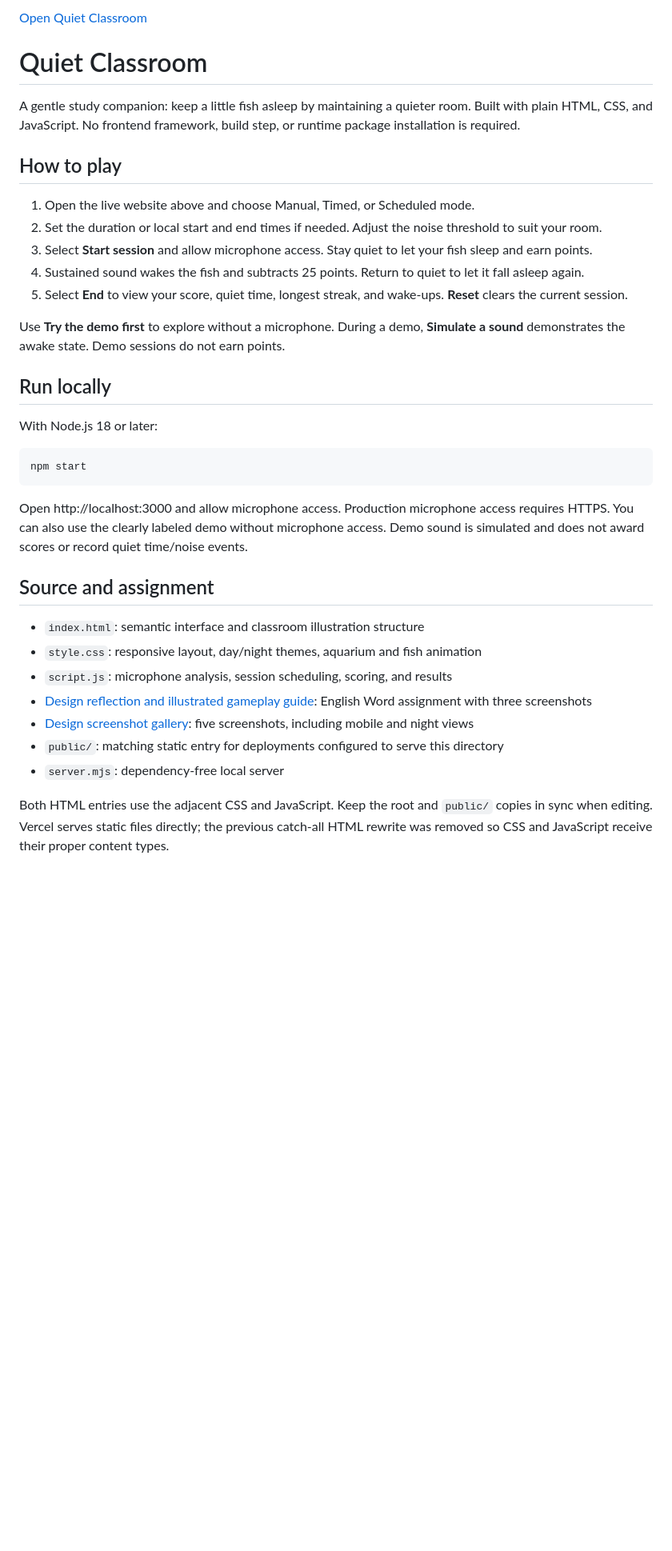
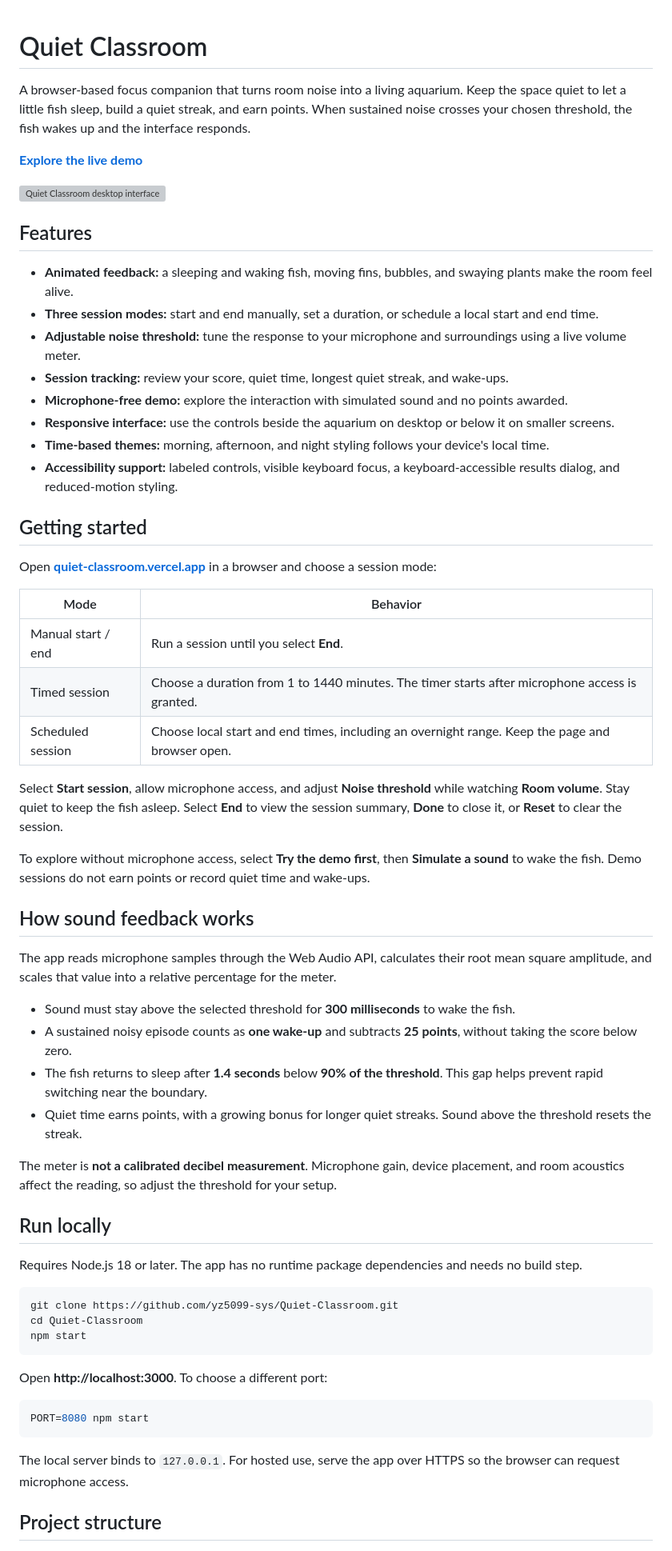
Before and after one commit to yz5099-sys/Quiet-Classroom, a Markdown page: README.md, the part around one of its changes. Shown at 80% size. GitHub-like rendering; blank space fills up the shorter version; grey boxes are pictures that could not be loaded.

Commit message:
Rewrite README as developer-facing project documentation

````diff
--- a/README.md
+++ b/README.md
@@ -1,38 +1,64 @@
-[Open Quiet Classroom](https://quiet-classroom.vercel.app/)
-
 # Quiet Classroom
 
-A gentle study companion: keep a little fish asleep by maintaining a quieter room. Built with plain HTML, CSS, and JavaScript. No frontend framework, build step, or runtime package installation is required.
+A browser-based focus companion that turns room noise into a living aquarium. Keep the space quiet to let a little fish sleep, build a quiet streak, and earn points. When sustained noise crosses your chosen threshold, the fish wakes up and the interface responds.
 
-## How to play
+**[Explore the live demo](https://quiet-classroom.vercel.app/)**
 
-1. Open the live website above and choose Manual, Timed, or Scheduled mode.
-2. Set the duration or local start and end times if needed. Adjust the noise threshold to suit your room.
-3. Select **Start session** and allow microphone access. Stay quiet to let your fish sleep and earn points.
-4. Sustained sound wakes the fish and subtracts 25 points. Return to quiet to let it fall asleep again.
-5. Select **End** to view your score, quiet time, longest streak, and wake-ups. **Reset** clears the current session.
+![Quiet Classroom desktop interface](design/screenshots/01-overview.png)
 
-Use **Try the demo first** to explore without a microphone. During a demo, **Simulate a sound** demonstrates the awake state. Demo sessions do not earn points.
+## Features
+
+- **Animated feedback:** a sleeping and waking fish, moving fins, bubbles, and swaying plants make the room feel alive.
+- **Three session modes:** start and end manually, set a duration, or schedule a local start and end time.
+- **Adjustable noise threshold:** tune the response to your microphone and surroundings using a live volume meter.
+- **Session tracking:** review your score, quiet time, longest quiet streak, and wake-ups.
+- **Microphone-free demo:** explore the interaction with simulated sound and no points awarded.
+- **Responsive interface:** use the controls beside the aquarium on desktop or below it on smaller screens.
+- **Time-based themes:** morning, afternoon, and night styling follows your device's local time.
+- **Accessibility support:** labeled controls, visible keyboard focus, a keyboard-accessible results dialog, and reduced-motion styling.
+
+## Getting started
+
+Open **[quiet-classroom.vercel.app](https://quiet-classroom.vercel.app/)** in a browser and choose a session mode:
+
+| Mode | Behavior |
+| --- | --- |
+| Manual start / end | Run a session until you select **End**. |
+| Timed session | Choose a duration from 1 to 1440 minutes. The timer starts after microphone access is granted. |
+| Scheduled session | Choose local start and end times, including an overnight range. Keep the page and browser open. |
+
+Select **Start session**, allow microphone access, and adjust **Noise threshold** while watching **Room volume**. Stay quiet to keep the fish asleep. Select **End** to view the session summary, **Done** to close it, or **Reset** to clear the session.
+
+To explore without microphone access, select **Try the demo first**, then **Simulate a sound** to wake the fish. Demo sessions do not earn points or record quiet time and wake-ups.
+
+## How sound feedback works
+
+The app reads microphone samples through the Web Audio API, calculates their root mean square amplitude, and scales that value into a relative percentage for the meter.
+
+- Sound must stay above the selected threshold for **300 milliseconds** to wake the fish.
+- A sustained noisy episode counts as **one wake-up** and subtracts **25 points**, without taking the score below zero.
+- The fish returns to sleep after **1.4 seconds** below **90% of the threshold**. This gap helps prevent rapid switching near the boundary.
+- Quiet time earns points, with a growing bonus for longer quiet streaks. Sound above the threshold resets the streak.
+
+The meter is **not a calibrated decibel measurement**. Microphone gain, device placement, and room acoustics affect the reading, so adjust the threshold for your setup.
 
 ## Run locally
 
-With Node.js 18 or later:
+Requires Node.js 18 or later. The app has no runtime package dependencies and needs no build step.
 
 ```sh
+git clone https://github.com/yz5099-sys/Quiet-Classroom.git
+cd Quiet-Classroom
 npm start
 ```
 
-Open http://localhost:3000 and allow microphone access. Production microphone access requires HTTPS. You can also use the clearly labeled demo without microphone access. Demo sound is simulated and does not award scores or record quiet time/noise events.
+Open **http://localhost:3000**. To choose a different port:
 
-## Source and assignment
+```sh
+PORT=8080 npm start
+```
 
-- `index.html`: semantic interface and classroom illustration structure
-- `style.css`: responsive layout, day/night themes, aquarium and fish animation
-- `script.js`: microphone analysis, session scheduling, scoring, and results
-- [Design reflection and illustrated gameplay guide](design/Quiet_Classroom_Design_With_Screenshots_and_Gameplay.docx): English Word assignment with three screenshots
-- [Design screenshot gallery](design/README.md): five screenshots, including mobile and night views
-- `public/`: matching static entry for deployments configured to serve this directory
-- `server.mjs`: dependency-free local server
+The local server binds to `127.0.0.1`. For hosted use, serve the app over HTTPS so the browser can request microphone access.
 
-Both HTML entries use the adjacent CSS and JavaScript. Keep the root and `public/` copies in sync when editing. Vercel serves static files directly; the previous catch-all HTML rewrite was removed so CSS and JavaScript receive their proper content types.
+## Project structure
 
````
Also changed, not shown: other parts of README.md (+32 -7 lines).
